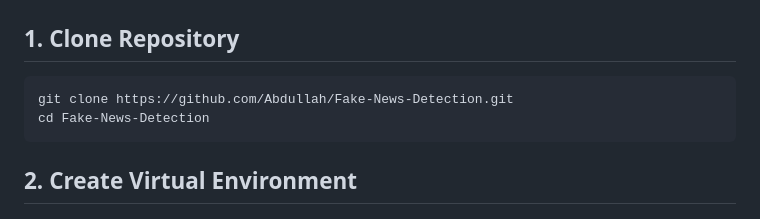
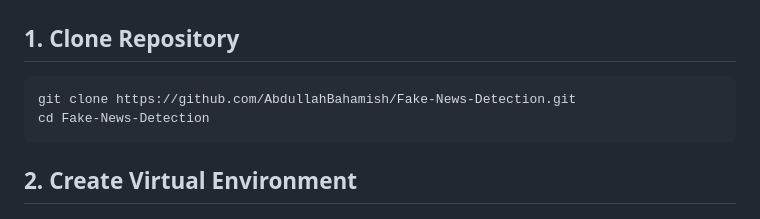
Before and after one commit to AbdullahBahamish/Fake-News-Detection, a Markdown page: README.md, the part around the change. Rendered like a GitHub page.

Commit message:
Update README documentation

````diff
--- a/README.md
+++ b/README.md
@@ -163,7 +163,7 @@ Fake-News-Detection/
 ## 1. Clone Repository
 
 ```bash
-git clone https://github.com/Abdullah/Fake-News-Detection.git
+git clone https://github.com/AbdullahBahamish/Fake-News-Detection.git
 cd Fake-News-Detection
 ```
 
````
